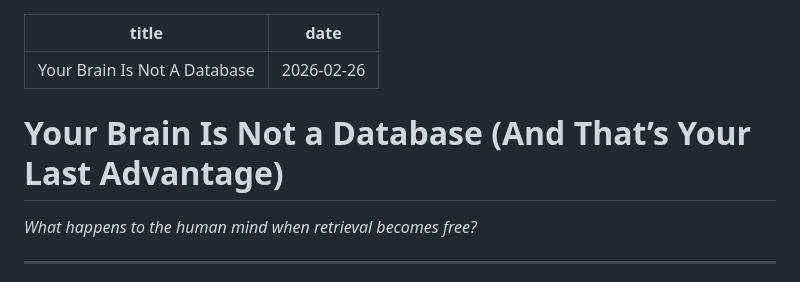
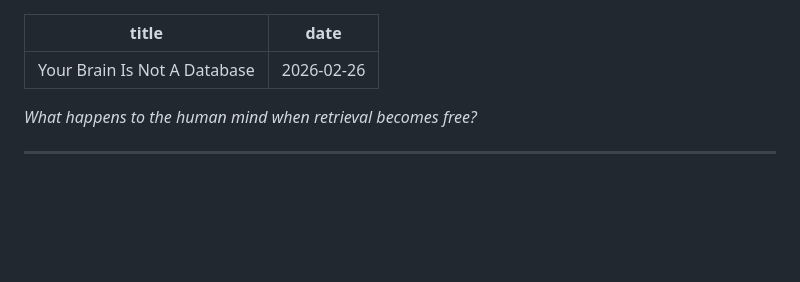
Before and after one commit to spiffler33/spiffler-blog, a Markdown page: posts/2026-02-26-your-brain-is-not-a-database.md, the part around the change. Rendered like a GitHub page; blank space fills up the shorter version.

Commit message:
Update: Your Brain Is Not A Database

```diff
--- a/posts/2026-02-26-your-brain-is-not-a-database.md
+++ b/posts/2026-02-26-your-brain-is-not-a-database.md
@@ -2,8 +2,6 @@
 title: Your Brain Is Not A Database
 date: 2026-02-26
 ---
-
-# Your Brain Is Not a Database (And That’s Your Last Advantage)
 
 *What happens to the human mind when retrieval becomes free?*
 
```
